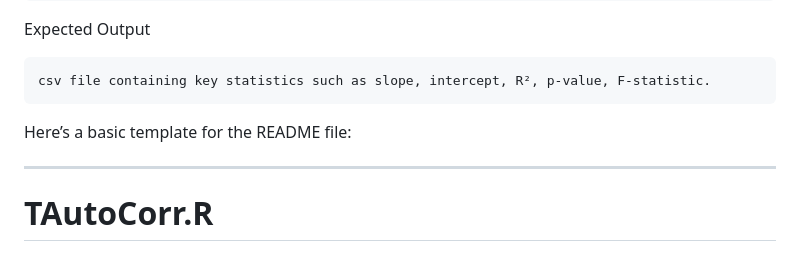
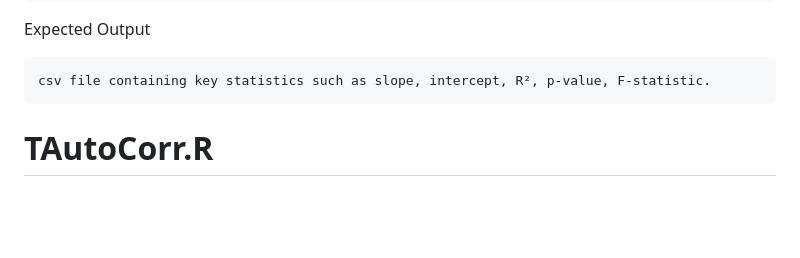
Before and after one commit to Kaiwen-Li3/CMEE-Group-2-Coursework, a Markdown page: code/README.md, the part around the change. GitHub-like rendering; blank space fills up the shorter version.

```diff
--- a/code/README.md
+++ b/code/README.md
@@ -122,9 +122,7 @@ Expected Output
 
 	csv file containing key statistics such as slope, intercept, R², p-value, F-statistic.
 
-Here’s a basic template for the README file:
 
----
 
 # TAutoCorr.R
 
```
